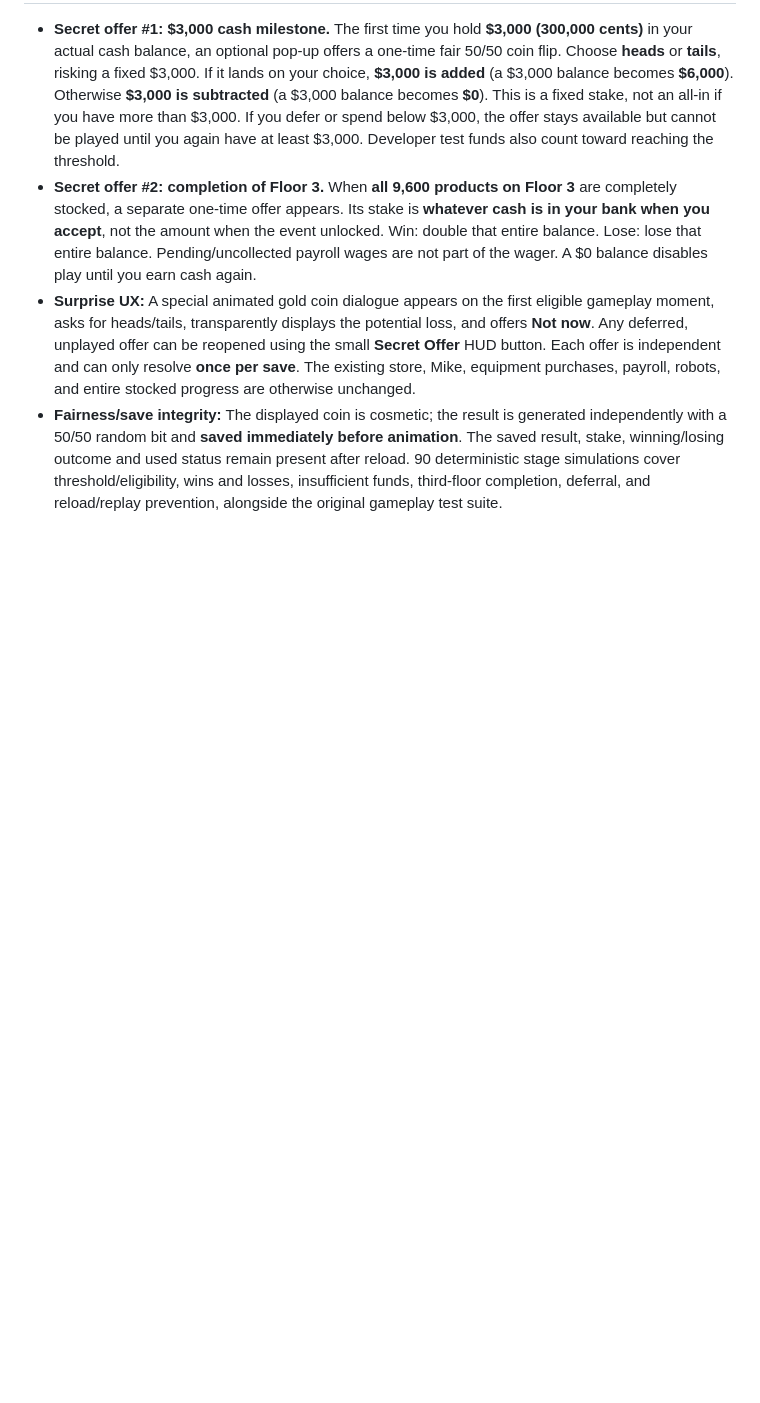
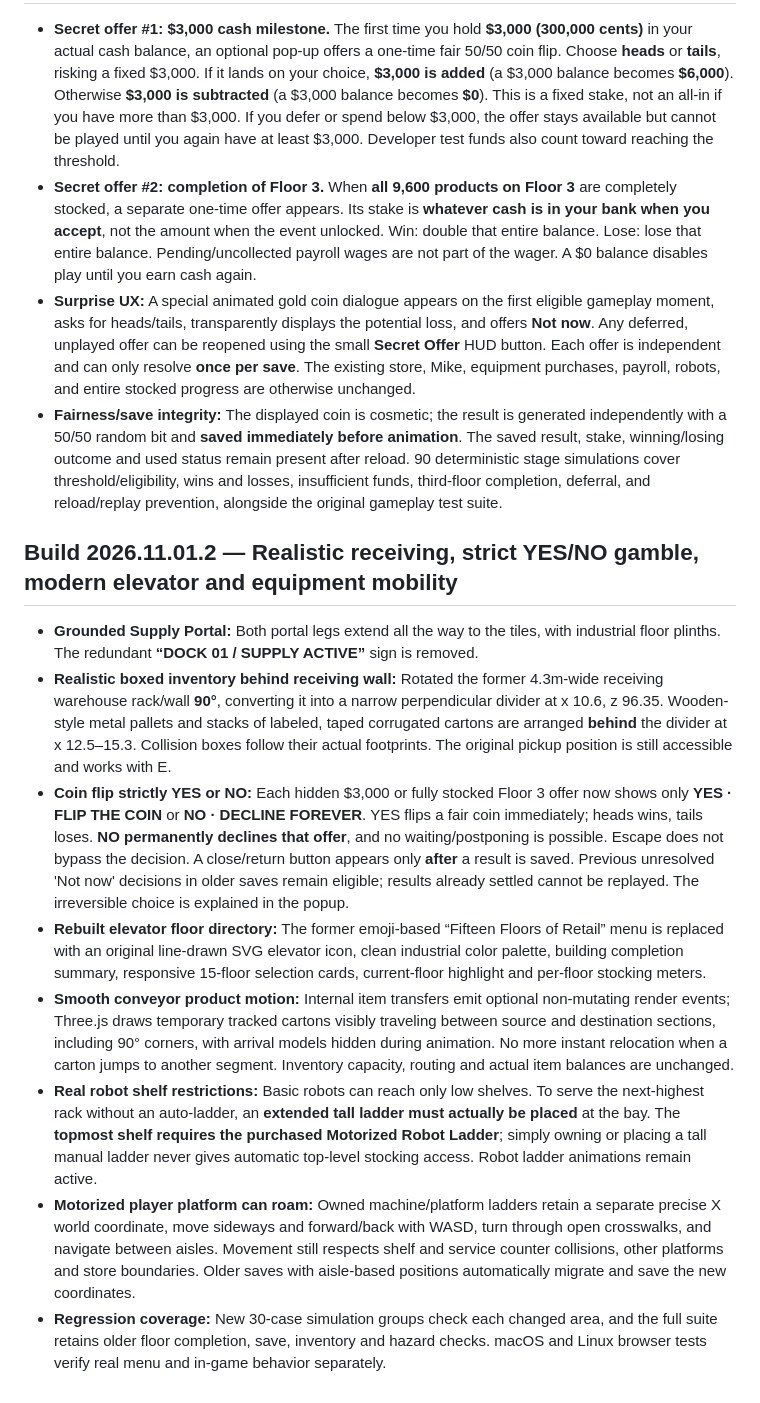
Before and after one commit to NicholaiHan/Mustache-Mart, a Markdown page: README.md, the part around one of its changes. Drawn GitHub-style; blank space fills up the shorter version.

Commit message:
Release Mustache Mart 2026.11.01.2 grounded receiving, permanent yes/no coin, elevator redesign, belt tweening and mobile ladders (README.md)

```diff
--- a/README.md
+++ b/README.md
@@ -255,3 +255,15 @@ The core logistic regression includes **30 randomized congestion simulations** w
 - **Secret offer #2: completion of Floor 3.** When **all 9,600 products on Floor 3** are completely stocked, a separate one-time offer appears. Its stake is **whatever cash is in your bank when you accept**, not the amount when the event unlocked. Win: double that entire balance. Lose: lose that entire balance. Pending/uncollected payroll wages are not part of the wager. A $0 balance disables play until you earn cash again.
 - **Surprise UX:** A special animated gold coin dialogue appears on the first eligible gameplay moment, asks for heads/tails, transparently displays the potential loss, and offers **Not now**. Any deferred, unplayed offer can be reopened using the small **Secret Offer** HUD button. Each offer is independent and can only resolve **once per save**. The existing store, Mike, equipment purchases, payroll, robots, and entire stocked progress are otherwise unchanged.
 - **Fairness/save integrity:** The displayed coin is cosmetic; the result is generated independently with a 50/50 random bit and **saved immediately before animation**. The saved result, stake, winning/losing outcome and used status remain present after reload. 90 deterministic stage simulations cover threshold/eligibility, wins and losses, insufficient funds, third-floor completion, deferral, and reload/replay prevention, alongside the original gameplay test suite.
+
+
+## Build 2026.11.01.2 — Realistic receiving, strict YES/NO gamble, modern elevator and equipment mobility
+
+- **Grounded Supply Portal:** Both portal legs extend all the way to the tiles, with industrial floor plinths. The redundant **“DOCK 01 / SUPPLY ACTIVE”** sign is removed.
+- **Realistic boxed inventory behind receiving wall:** Rotated the former 4.3m-wide receiving warehouse rack/wall **90°**, converting it into a narrow perpendicular divider at x 10.6, z 96.35. Wooden-style metal pallets and stacks of labeled, taped corrugated cartons are arranged **behind** the divider at x 12.5–15.3. Collision boxes follow their actual footprints. The original pickup position is still accessible and works with E.
+- **Coin flip strictly YES or NO:** Each hidden $3,000 or fully stocked Floor 3 offer now shows only **YES · FLIP THE COIN** or **NO · DECLINE FOREVER**. YES flips a fair coin immediately; heads wins, tails loses. **NO permanently declines that offer**, and no waiting/postponing is possible. Escape does not bypass the decision. A close/return button appears only **after** a result is saved. Previous unresolved 'Not now' decisions in older saves remain eligible; results already settled cannot be replayed. The irreversible choice is explained in the popup.
+- **Rebuilt elevator floor directory:** The former emoji-based “Fifteen Floors of Retail” menu is replaced with an original line-drawn SVG elevator icon, clean industrial color palette, building completion summary, responsive 15-floor selection cards, current-floor highlight and per-floor stocking meters.
+- **Smooth conveyor product motion:** Internal item transfers emit optional non-mutating render events; Three.js draws temporary tracked cartons visibly traveling between source and destination sections, including 90° corners, with arrival models hidden during animation. No more instant relocation when a carton jumps to another segment. Inventory capacity, routing and actual item balances are unchanged.
+- **Real robot shelf restrictions:** Basic robots can reach only low shelves. To serve the next-highest rack without an auto-ladder, an **extended tall ladder must actually be placed** at the bay. The **topmost shelf requires the purchased Motorized Robot Ladder**; simply owning or placing a tall manual ladder never gives automatic top-level stocking access. Robot ladder animations remain active.
+- **Motorized player platform can roam:** Owned machine/platform ladders retain a separate precise X world coordinate, move sideways and forward/back with WASD, turn through open crosswalks, and navigate between aisles. Movement still respects shelf and service counter collisions, other platforms and store boundaries. Older saves with aisle-based positions automatically migrate and save the new coordinates.
+- **Regression coverage:** New 30-case simulation groups check each changed area, and the full suite retains older floor completion, save, inventory and hazard checks. macOS and Linux browser tests verify real menu and in-game behavior separately.
```
Also changed, not shown: other parts of README.md (+10 -10 lines).
